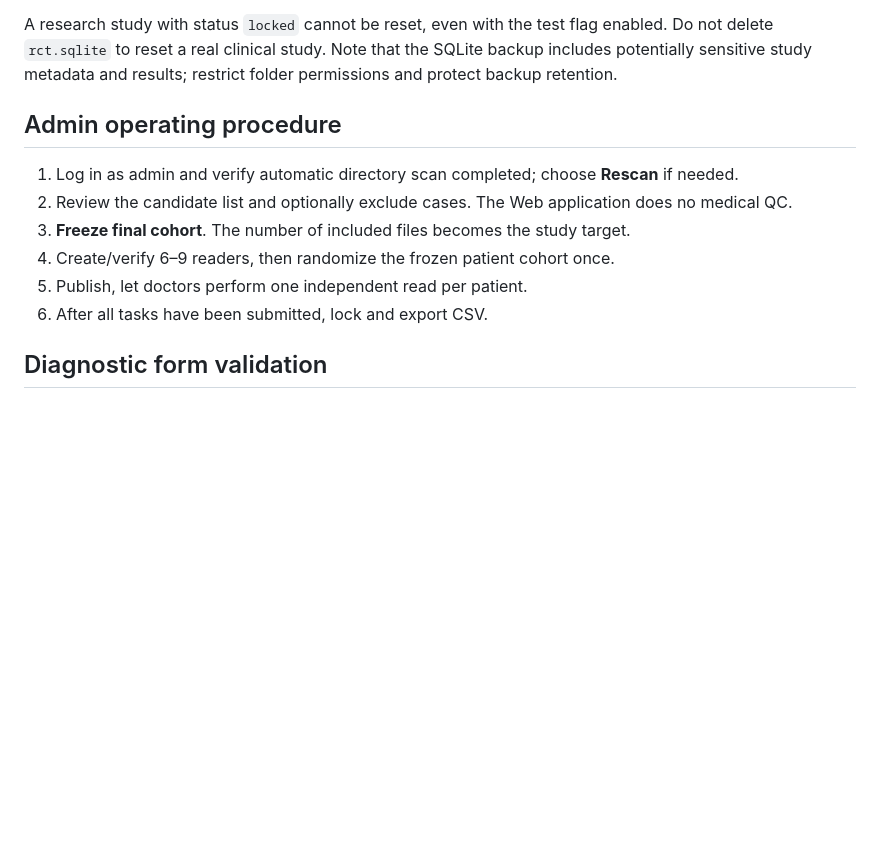
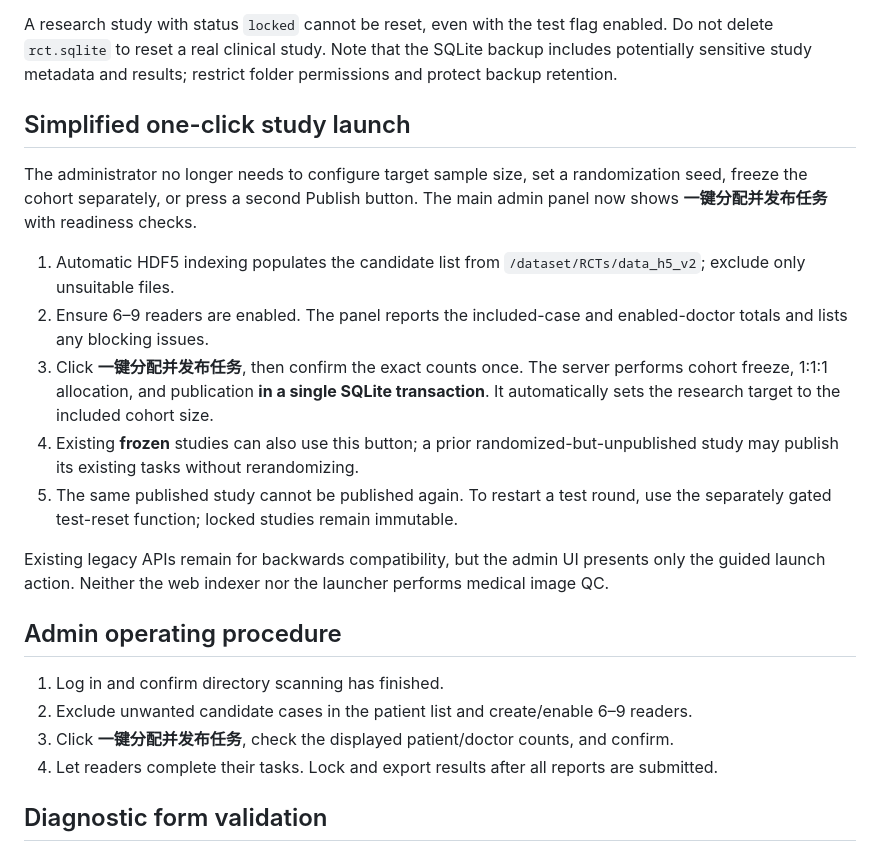
Before and after one commit to Devil-Jian/web4syn, a Markdown page: docs/RCT_V2.md, the part around the change. Rendered like a GitHub page; blank space fills up the shorter version.

Commit message:
docs(admin): explain the three-step guided one-click publication flow

```diff
--- a/docs/RCT_V2.md
+++ b/docs/RCT_V2.md
@@ -89,14 +89,24 @@ Use this only in a **test installation**. The reset control is disabled by defau
 
 A research study with status `locked` cannot be reset, even with the test flag enabled. Do not delete `rct.sqlite` to reset a real clinical study. Note that the SQLite backup includes potentially sensitive study metadata and results; restrict folder permissions and protect backup retention.
 
+## Simplified one-click study launch
+
+The administrator no longer needs to configure target sample size, set a randomization seed, freeze the cohort separately, or press a second Publish button. The main admin panel now shows **一键分配并发布任务** with readiness checks.
+
+1. Automatic HDF5 indexing populates the candidate list from `/dataset/RCTs/data_h5_v2`; exclude only unsuitable files.
+2. Ensure 6–9 readers are enabled. The panel reports the included-case and enabled-doctor totals and lists any blocking issues.
+3. Click **一键分配并发布任务**, then confirm the exact counts once. The server performs cohort freeze, 1:1:1 allocation, and publication **in a single SQLite transaction**. It automatically sets the research target to the included cohort size.
+4. Existing **frozen** studies can also use this button; a prior randomized-but-unpublished study may publish its existing tasks without rerandomizing.
+5. The same published study cannot be published again. To restart a test round, use the separately gated test-reset function; locked studies remain immutable.
+
+Existing legacy APIs remain for backwards compatibility, but the admin UI presents only the guided launch action. Neither the web indexer nor the launcher performs medical image QC.
+
 ## Admin operating procedure
 
-1. Log in as admin and verify automatic directory scan completed; choose **Rescan** if needed.
-2. Review the candidate list and optionally exclude cases. The Web application does no medical QC.
-3. **Freeze final cohort**. The number of included files becomes the study target.
-4. Create/verify 6–9 readers, then randomize the frozen patient cohort once.
-5. Publish, let doctors perform one independent read per patient.
-6. After all tasks have been submitted, lock and export CSV.
+1. Log in and confirm directory scanning has finished.
+2. Exclude unwanted candidate cases in the patient list and create/enable 6–9 readers.
+3. Click **一键分配并发布任务**, check the displayed patient/doctor counts, and confirm.
+4. Let readers complete their tasks. Lock and export results after all reports are submitted.
 
 ## Diagnostic form validation
 
```
